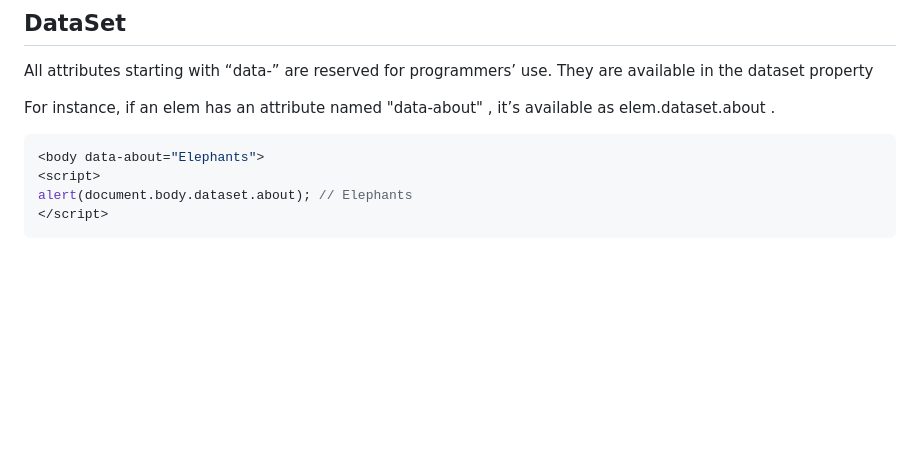
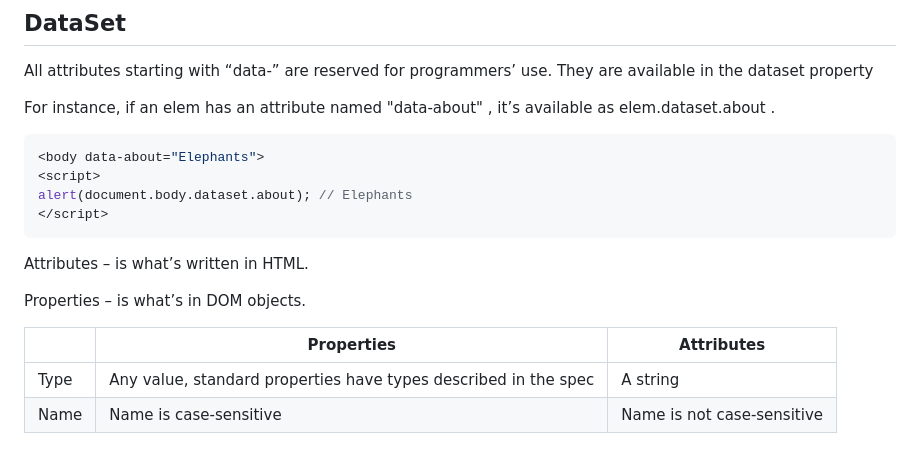
Before and after one commit to mkpbd/javascript-studay, a Markdown page: readme.md, the part around the change. Rendered like a GitHub page; blank space fills up the shorter version.

Commit message:
update part

````diff
--- a/readme.md
+++ b/readme.md
@@ -474,3 +474,13 @@ For instance, if an elem has an attribute named "data-about" , it’s available
 alert(document.body.dataset.about); // Elephants
 </script>
 ```
+
+Attributes – is what’s written in HTML.
+
+
+Properties – is what’s in DOM objects.
+
+|      | Properties                                                      | Attributes                 |
+| ---- | --------------------------------------------------------------- | -------------------------- |
+| Type | Any value, standard properties have types described in the spec | A string                   |
+| Name | Name is case-sensitive                                          | Name is not case-sensitive |
````
